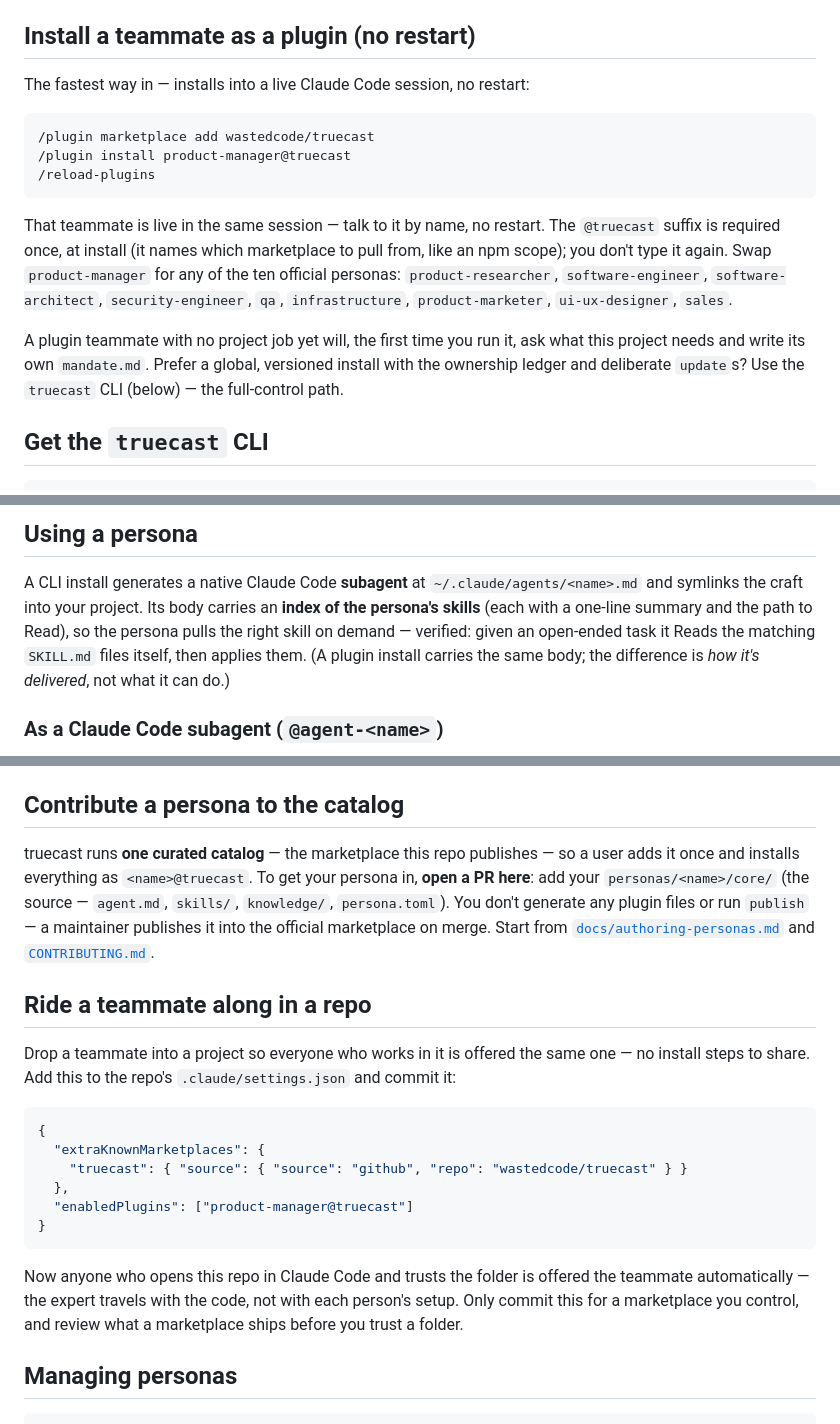
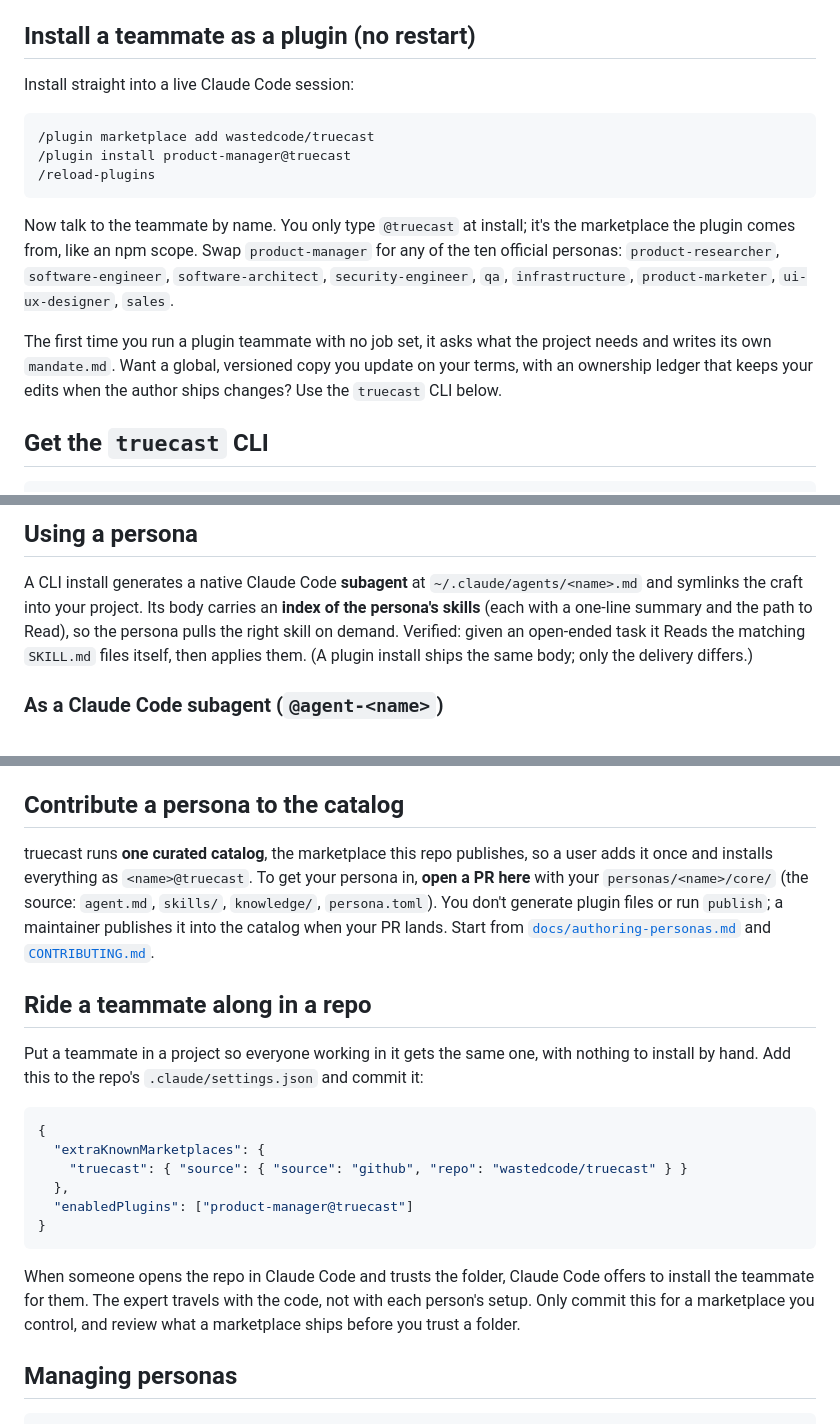
Before and after one commit to wastedcode/truecast, a Markdown page: README.md, 3 parts joined by grey strips. Rendered like a GitHub page.

Commit message:
docs: tighten the prose (less LLM cadence), claims re-checked against code
Thin the em-dashes, break the rule-of-three lists, drop the precious bits, and
de-clunk a few sentences across the plugin-install, CLI, contribute, and
ride-along sections. No new claims; re-verified the install commands, the
ten-persona roster, and the publish flag list against src/cli.ts and the code.

Co-Authored-By: Claude Fable 5 <noreply@anthropic.com>

````diff
--- a/README.md
+++ b/README.md
@@ -23,22 +23,21 @@ A bundled example: [`personas/product-manager/`](personas/product-manager/).
 
 ## Install a teammate as a plugin (no restart)
 
-The fastest way in — installs into a live Claude Code session, no restart:
+Install straight into a live Claude Code session:
 
 ```
 /plugin marketplace add wastedcode/truecast
 /plugin install product-manager@truecast
 /reload-plugins
 ```
-That teammate is live in the same session — talk to it by name, no restart. The `@truecast` suffix is
-required once, at install (it names which marketplace to pull from, like an npm scope); you don't type it
-again. Swap `product-manager` for any of the ten official personas: `product-researcher`,
-`software-engineer`, `software-architect`, `security-engineer`, `qa`, `infrastructure`, `product-marketer`,
-`ui-ux-designer`, `sales`.
+Now talk to the teammate by name. You only type `@truecast` at install; it's the marketplace the plugin
+comes from, like an npm scope. Swap `product-manager` for any of the ten official personas:
+`product-researcher`, `software-engineer`, `software-architect`, `security-engineer`, `qa`,
+`infrastructure`, `product-marketer`, `ui-ux-designer`, `sales`.
 
-A plugin teammate with no project job yet will, the first time you run it, ask what this project needs and
-write its own `mandate.md`. Prefer a global, versioned install with the ownership ledger and deliberate
-`update`s? Use the `truecast` CLI (below) — the full-control path.
+The first time you run a plugin teammate with no job set, it asks what the project needs and writes its own
+`mandate.md`. Want a global, versioned copy you update on your terms, with an ownership ledger that keeps
+your edits when the author ships changes? Use the `truecast` CLI below.
 
 ## Get the `truecast` CLI
 ```sh
@@ -77,9 +76,9 @@ Then write the persona's job for this project in `.truecast/agents/<name>/instan
 
 A CLI install generates a native Claude Code **subagent** at `~/.claude/agents/<name>.md` and symlinks the
 craft into your project. Its body carries an **index of the persona's skills** (each with a one-line
-summary and the path to Read), so the persona pulls the right skill on demand — verified: given an
-open-ended task it Reads the matching `SKILL.md` files itself, then applies them. (A plugin install carries
-the same body; the difference is *how it's delivered*, not what it can do.)
+summary and the path to Read), so the persona pulls the right skill on demand. Verified: given an
+open-ended task it Reads the matching `SKILL.md` files itself, then applies them. (A plugin install ships
+the same body; only the delivery differs.)
 
 ### As a Claude Code subagent (`@agent-<name>`)
 Restart Claude Code after a CLI install (the plugin path above needs no restart), then bring it into a
@@ -129,17 +128,16 @@ team (`claudemux spawn architect … / spawn security …`) and coordinate them
 
 ## Contribute a persona to the catalog
 
-truecast runs **one curated catalog** — the marketplace this repo publishes — so a user adds it once and
-installs everything as `<name>@truecast`. To get your persona in, **open a PR here**: add your
-`personas/<name>/core/` (the source — `agent.md`, `skills/`, `knowledge/`, `persona.toml`). You don't
-generate any plugin files or run `publish` — a maintainer publishes it into the official marketplace on
-merge. Start from [`docs/authoring-personas.md`](docs/authoring-personas.md) and
-[`CONTRIBUTING.md`](CONTRIBUTING.md).
+truecast runs **one curated catalog**, the marketplace this repo publishes, so a user adds it once and
+installs everything as `<name>@truecast`. To get your persona in, **open a PR here** with your
+`personas/<name>/core/` (the source: `agent.md`, `skills/`, `knowledge/`, `persona.toml`). You don't
+generate plugin files or run `publish`; a maintainer publishes it into the catalog when your PR lands.
+Start from [`docs/authoring-personas.md`](docs/authoring-personas.md) and [`CONTRIBUTING.md`](CONTRIBUTING.md).
 
 ## Ride a teammate along in a repo
 
-Drop a teammate into a project so everyone who works in it is offered the same one — no install steps to
-share. Add this to the repo's `.claude/settings.json` and commit it:
+Put a teammate in a project so everyone working in it gets the same one, with nothing to install by hand.
+Add this to the repo's `.claude/settings.json` and commit it:
 
 ```json
 {
@@ -149,9 +147,9 @@ share. Add this to the repo's `.claude/settings.json` and commit it:
   "enabledPlugins": ["product-manager@truecast"]
 }
 ```
-Now anyone who opens this repo in Claude Code and trusts the folder is offered the teammate automatically —
-the expert travels with the code, not with each person's setup. Only commit this for a marketplace you
-control, and review what a marketplace ships before you trust a folder.
+When someone opens the repo in Claude Code and trusts the folder, Claude Code offers to install the
+teammate for them. The expert travels with the code, not with each person's setup. Only commit this for a
+marketplace you control, and review what a marketplace ships before you trust a folder.
 
 ## Managing personas
 ```sh
````
Also changed, not shown: other parts of README.md (+4 -4 lines), docs/install.md (+6 -6 lines).
